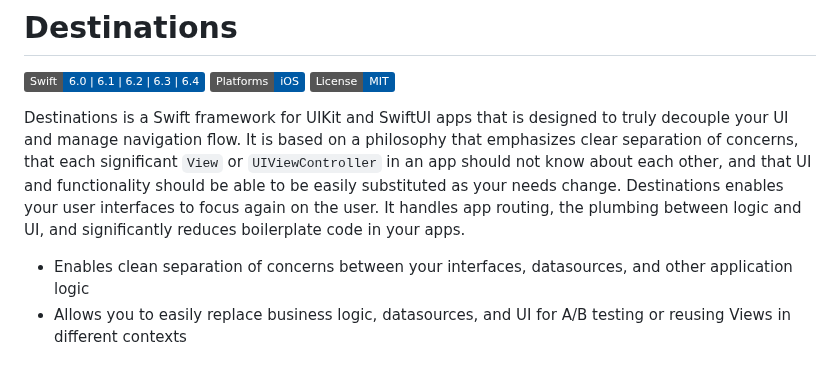
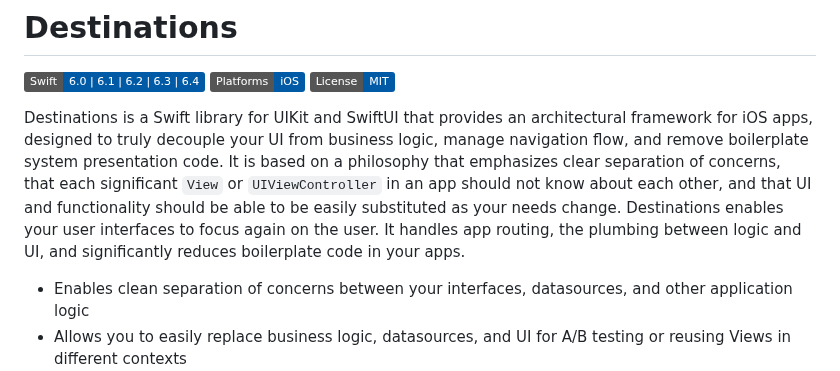
Before and after one commit to poetmountain/Destinations, a Markdown page: README.md, the part around the change. GitHub-like rendering; badges without logos.

Commit message:
Minor README update

```diff
--- a/README.md
+++ b/README.md
@@ -1,7 +1,7 @@
 # Destinations
 ![Static Badge](https://img.shields.io/badge/Swift-6.0%20%7C%206.1%20%7C%206.2%20%7C%206.3%20%7C%206.4-005AA5.svg) ![Static Badge](https://img.shields.io/badge/Platforms-iOS-005AA5.svg) ![License](https://img.shields.io/badge/License-MIT-005AA5.svg "License")
 
-Destinations is a Swift framework for UIKit and SwiftUI apps that is designed to truly decouple your UI and manage navigation flow. It is based on a philosophy that emphasizes clear separation of concerns, that each significant `View` or `UIViewController` in an app should not know about each other, and that UI and functionality should be able to be easily substituted as your needs change. Destinations enables your user interfaces to focus again on the user. It handles app routing, the plumbing between logic and UI, and significantly reduces boilerplate code in your apps.
+Destinations is a Swift library for UIKit and SwiftUI that provides an architectural framework for iOS apps, designed to truly decouple your UI from business logic, manage navigation flow, and remove boilerplate system presentation code. It is based on a philosophy that emphasizes clear separation of concerns, that each significant `View` or `UIViewController` in an app should not know about each other, and that UI and functionality should be able to be easily substituted as your needs change. Destinations enables your user interfaces to focus again on the user. It handles app routing, the plumbing between logic and UI, and significantly reduces boilerplate code in your apps.
 
 * Enables clean separation of concerns between your interfaces, datasources, and other application logic
 * Allows you to easily replace business logic, datasources, and UI for A/B testing or reusing Views in different contexts
```
